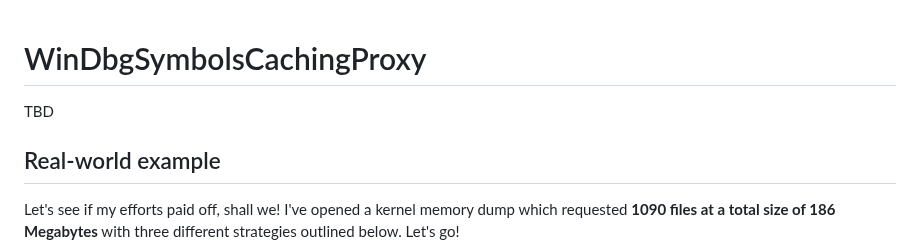
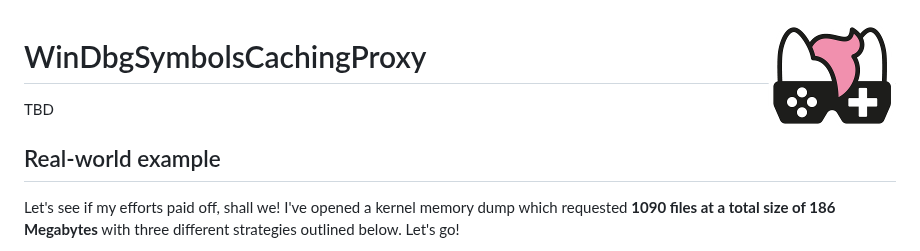
Before and after one commit to nefarius/WinDbgSymbolsCachingProxy, a Markdown page: README.md, the part around the change. Drawn GitHub-style; pictures changed too: assets/NSS-128x128.png (added).

Commit message:
Added logo

```diff
--- a/README.md
+++ b/README.md
@@ -1,3 +1,5 @@
+<img src="assets/NSS-128x128.png" align="right" />
+
 # WinDbgSymbolsCachingProxy
 
 TBD
```
